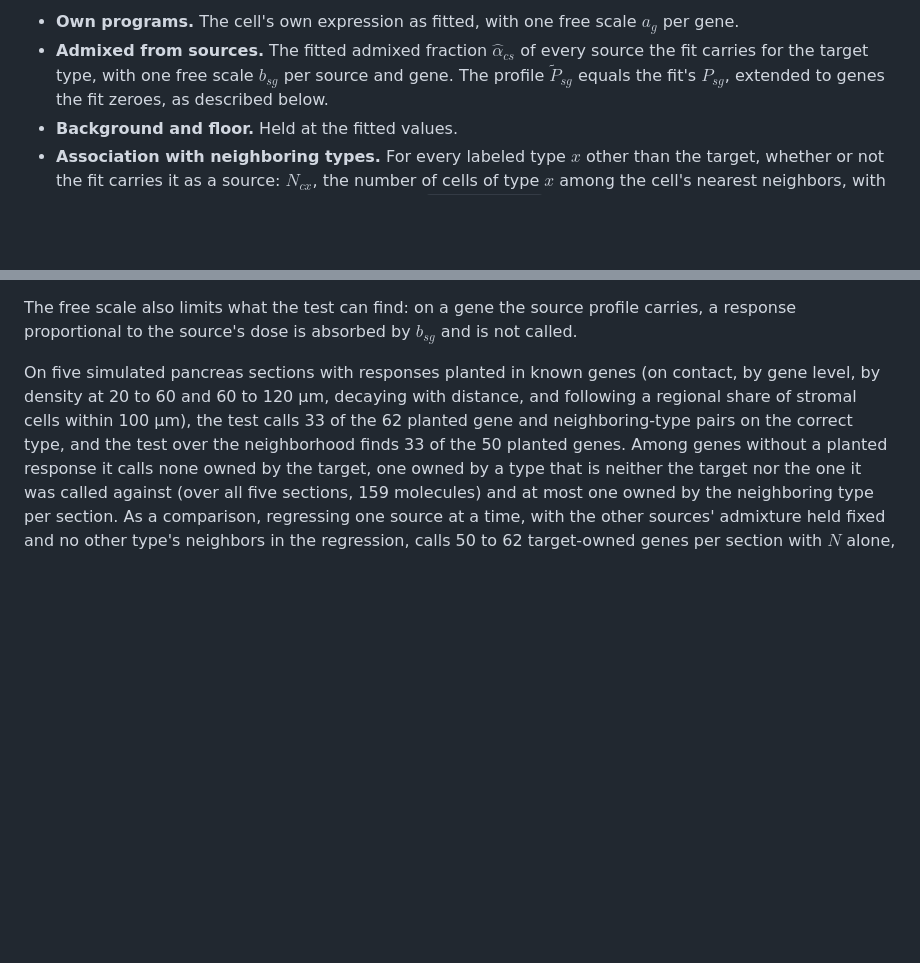
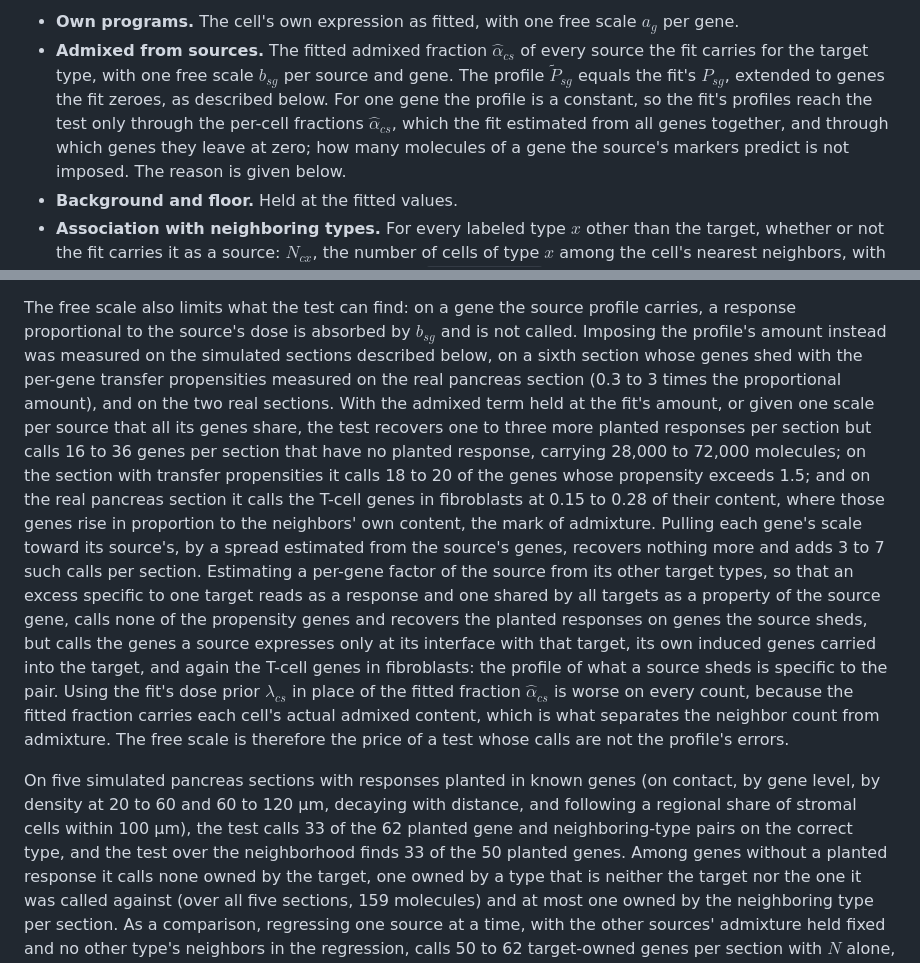
Before and after one commit to kharchenkolab/cellAdmix-core, a Markdown page: docs/generative.md, 2 parts joined by grey strips. GitHub-like rendering; blank space fills up the shorter version.

Commit message:
State how the fit's profiles enter the association test and why its admixed scale is free

```diff
--- a/docs/generative.md
+++ b/docs/generative.md
@@ -331,6 +331,11 @@ The terms of the regression are the following.
   every source the fit carries for the target type, with one free scale
   $b_{sg}$ per source and gene. The profile $\tilde P_{sg}$ equals the
   fit's $P_{sg}$, extended to genes the fit zeroes, as described below.
+  For one gene the profile is a constant, so the fit's profiles reach the
+  test only through the per-cell fractions $\hat\alpha_{cs}$, which the fit
+  estimated from all genes together, and through which genes they leave at
+  zero; how many molecules of a gene the source's markers predict is not
+  imposed. The reason is given below.
 - **Background and floor.** Held at the fitted values.
 - **Association with neighboring types.** For every labeled type $x$ other than
   the target, whether or not the fit carries it as a source: $N_{cx}$, the
@@ -382,7 +387,31 @@ no neighbor of the other type.
 
 The free scale also limits what the test can find: on a gene the source profile
 carries, a response proportional to the source's dose is absorbed by $b_{sg}$ and
-is not called.
+is not called. Imposing the profile's amount instead was measured on the
+simulated sections described below, on a sixth section whose genes shed with the
+per-gene transfer propensities measured on the real pancreas section (0.3 to
+3 times the proportional amount), and on the two real sections. With the
+admixed term held at the fit's amount, or given one scale per source that all
+its genes share, the test recovers one to three more planted responses per
+section but calls 16 to 36 genes per section that have no planted response,
+carrying 28,000 to 72,000 molecules; on the section with transfer propensities
+it calls 18 to 20 of the genes whose propensity exceeds 1.5; and on the real
+pancreas section it calls the T-cell genes in fibroblasts at 0.15 to 0.28 of
+their content, where those genes rise in proportion to the neighbors' own
+content, the mark of admixture. Pulling each gene's scale toward its source's,
+by a spread estimated from the source's genes, recovers nothing more and adds 3
+to 7 such calls per section. Estimating a per-gene factor of the source from
+its other target types, so that an excess specific to one target reads as a
+response and one shared by all targets as a property of the source gene, calls
+none of the propensity genes and recovers the planted responses on genes the
+source sheds, but calls the genes a source expresses only at its interface
+with that target, its own induced genes carried into the target, and again
+the T-cell genes in fibroblasts: the profile of what a source sheds is
+specific to the pair. Using the fit's dose prior $\lambda_{cs}$ in place of
+the fitted fraction $\hat\alpha_{cs}$ is worse on every count, because the
+fitted fraction carries each cell's actual admixed content, which is what
+separates the neighbor count from admixture. The free scale is therefore the
+price of a test whose calls are not the profile's errors.
 
 On five simulated pancreas sections with responses planted in known genes (on
 contact, by gene level, by density at 20 to 60 and 60 to 120 µm, decaying with
```
